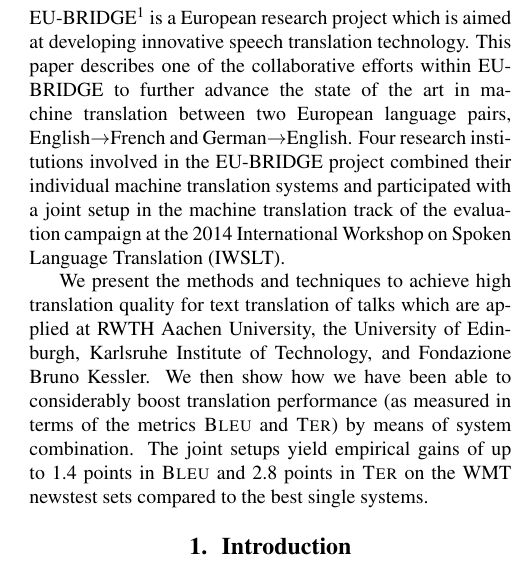
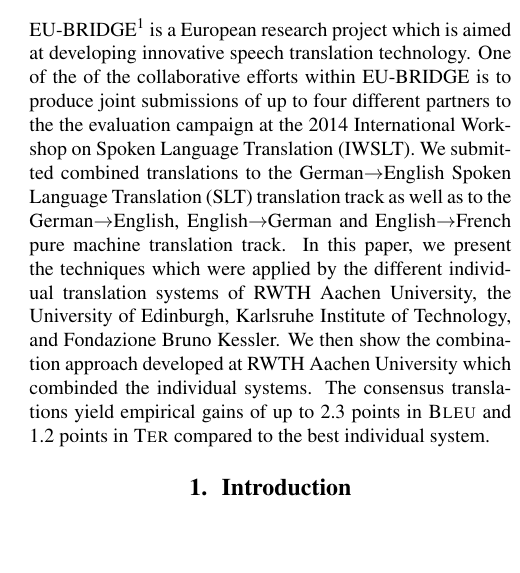
Before and after one commit to freitagRWTH/iwslt14_euBridge, a LaTeX paper (euBridge-submission.tex): part of one column of page 1 of 4, cut so that both start at the same text, the shorter picture padded with empty space. Compiled offline with pdfLaTeX.

Commit message:
abstract

```diff
--- a/euBridge-submission.tex
+++ b/euBridge-submission.tex
@@ -73,22 +73,20 @@
 EU-BRIDGE\footnote{\url{http://www.eu-bridge.eu}} is a European research project
 which is aimed at developing innovative speech translation technology.
 %
-This paper describes one of the collaborative efforts within EU-BRIDGE to
-further advance the state of the art in machine translation between two European
-language pairs, English$\to$French and German$\to$English. Four research institutions
-involved in the EU-BRIDGE project combined their individual machine translation
-systems and participated with a joint setup in the machine translation track of
-the evaluation campaign at the 2014 International Workshop on Spoken Language
-Translation (IWSLT).
-
-We present the methods and techniques to achieve high translation quality for
-text translation of talks which are applied at RWTH Aachen University, the
+One of the of the collaborative efforts within EU-BRIDGE is to produce
+joint submissions of up to four different partners to the the evaluation
+campaign at the 2014 International Workshop on Spoken Language
+Translation (IWSLT). We submitted combined translations to the German$\to$English
+Spoken Language Translation (SLT) translation track as well as to the German$\to$English,
+English$\to$German and English$\to$French pure machine translation track.
+%
+In this paper, we present the techniques which were applied by the different
+individual translation systems of RWTH Aachen University, the
 University of Edinburgh, Karlsruhe Institute of Technology, and Fondazione
-Bruno Kessler. We then show how we have been able to considerably boost
-translation performance (as measured in terms of the metrics \BLEU and \TER) by
-means of system combination. The joint setups yield empirical gains of up to
-1.4 points in \BLEU and 2.8 points in \TER on the WMT newstest sets compared to
-the best single systems.
+Bruno Kessler. We then show the combination approach developed at RWTH
+Aachen University which combinded the individual systems. The consensus
+translations yield empirical gains of up to 2.3 points in \BLEU and 1.2 points in \TER
+compared to the best individual system.
 \end{abstract}
 
 
```
